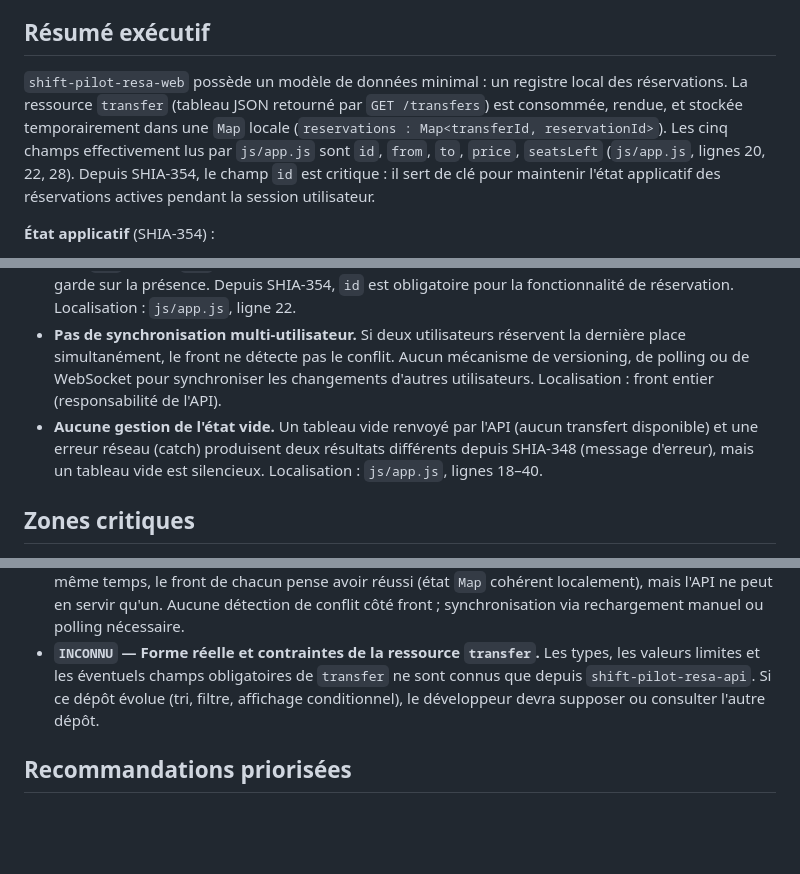
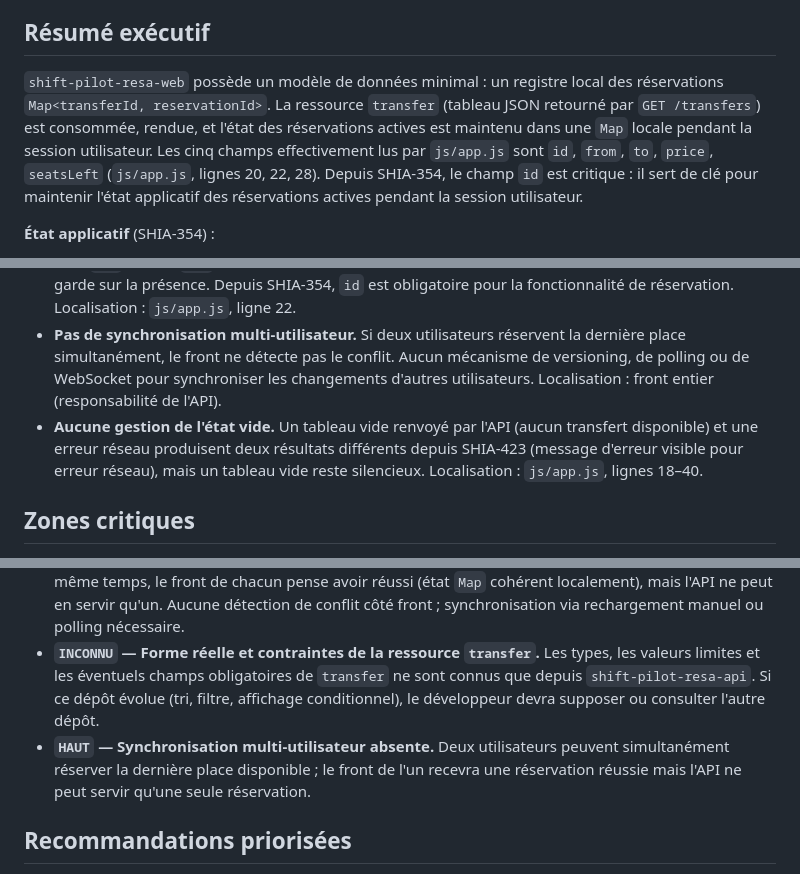
Before and after one commit to arthurfromtahiti/shift-pilot-resa-web, a Markdown page: .onboarding/audits/DATA_MODEL_AUDIT.md, 3 parts joined by grey strips. GitHub-like rendering; blank space fills up the shorter version.

```diff
--- a/.onboarding/audits/DATA_MODEL_AUDIT.md
+++ b/.onboarding/audits/DATA_MODEL_AUDIT.md
@@ -8,7 +8,7 @@ Ce dépôt ne possède aucun modèle de données local : pas d'entité, pas de s
 
 ## Résumé exécutif
 
-`shift-pilot-resa-web` possède un modèle de données minimal : un registre local des réservations. La ressource `transfer` (tableau JSON retourné par `GET /transfers`) est consommée, rendue, et stockée temporairement dans une `Map` locale (`reservations : Map<transferId, reservationId>`). Les cinq champs effectivement lus par `js/app.js` sont `id`, `from`, `to`, `price`, `seatsLeft` (`js/app.js`, lignes 20, 22, 28). Depuis SHIA-354, le champ `id` est critique : il sert de clé pour maintenir l'état applicatif des réservations actives pendant la session utilisateur.
+`shift-pilot-resa-web` possède un modèle de données minimal : un registre local des réservations `Map<transferId, reservationId>`. La ressource `transfer` (tableau JSON retourné par `GET /transfers`) est consommée, rendue, et l'état des réservations actives est maintenu dans une `Map` locale pendant la session utilisateur. Les cinq champs effectivement lus par `js/app.js` sont `id`, `from`, `to`, `price`, `seatsLeft` (`js/app.js`, lignes 20, 22, 28). Depuis SHIA-354, le champ `id` est critique : il sert de clé pour maintenir l'état applicatif des réservations actives pendant la session utilisateur.
 
 **État applicatif** (SHIA-354) :
 - `Map reservations` : maintient en mémoire les réservations actives pendant la session utilisateur (aucune persistance au-delà du rechargement)
@@ -51,7 +51,7 @@ Ces cinq champs sont les seuls utilisés par le code ; l'API peut en renvoyer da
 - **Contrat implicite et non formalisé avec l'API.** Les cinq champs attendus (`id`, `from`, `to`, `price`, `seatsLeft`) ne sont documentés nulle part dans ce dépôt — ni dans `README.md`, ni dans un fichier de types (TypeScript, JSDoc, JSON Schema). Si l'API évolue (renommage d'un champ, changement de type, suppression de `id`), le front casse silencieusement. Localisation : `js/app.js`, lignes 20–22, 28. **Note** : le champ `seatsLeft` est en accord avec l'API depuis SHIAAAAAAAAAAAAAAAAAAAAAAAA-311 ; le champ `id` est critique depuis SHIA-354 (clé de la `Map`).
 - **Pas de validation du type de `id`.** Le champ `id` est supposé être un identifiant unique comparable avec `===` dans la `Map`, mais son type exact est inconnu (nombre entier ? UUID chaîne ?). Aucune garde sur la présence. Depuis SHIA-354, `id` est obligatoire pour la fonctionnalité de réservation. Localisation : `js/app.js`, ligne 22.
 - **Pas de synchronisation multi-utilisateur.** Si deux utilisateurs réservent la dernière place simultanément, le front ne détecte pas le conflit. Aucun mécanisme de versioning, de polling ou de WebSocket pour synchroniser les changements d'autres utilisateurs. Localisation : front entier (responsabilité de l'API).
-- **Aucune gestion de l'état vide.** Un tableau vide renvoyé par l'API (aucun transfert disponible) et une erreur réseau (catch) produisent deux résultats différents depuis SHIA-348 (message d'erreur), mais un tableau vide est silencieux. Localisation : `js/app.js`, lignes 18–40.
+- **Aucune gestion de l'état vide.** Un tableau vide renvoyé par l'API (aucun transfert disponible) et une erreur réseau produisent deux résultats différents depuis SHIA-423 (message d'erreur visible pour erreur réseau), mais un tableau vide reste silencieux. Localisation : `js/app.js`, lignes 18–40.
 
 ## Zones critiques
 
@@ -68,6 +68,7 @@ Ces cinq champs sont les seuls utilisés par le code ; l'API peut en renvoyer da
 - **`HAUT` — Suppression du champ `id` côté API.** Depuis SHIA-354, le champ `id` est obligatoire pour la fonctionnalité de réservation. Une suppression accidentelle côté API rendrait la réservation impossible sans crash manifeste (clés `Map` `undefined`).
 - **`HAUT` — Conflit de réservation simultanée.** Si deux navigateurs réservent la dernière place en même temps, le front de chacun pense avoir réussi (état `Map` cohérent localement), mais l'API ne peut en servir qu'un. Aucune détection de conflit côté front ; synchronisation via rechargement manuel ou polling nécessaire.
 - **`INCONNU` — Forme réelle et contraintes de la ressource `transfer`.** Les types, les valeurs limites et les éventuels champs obligatoires de `transfer` ne sont connus que depuis `shift-pilot-resa-api`. Si ce dépôt évolue (tri, filtre, affichage conditionnel), le développeur devra supposer ou consulter l'autre dépôt.
+- **`HAUT` — Synchronisation multi-utilisateur absente.** Deux utilisateurs peuvent simultanément réserver la dernière place disponible ; le front de l'un recevra une réservation réussie mais l'API ne peut servir qu'une seule réservation.
 
 ## Recommandations priorisées
 
```
Also changed, not shown: other parts of .onboarding/audits/DATA_MODEL_AUDIT.md (+1 -0 lines), .onboarding/documents/CAHIER_RECETTE.md (+8 -9 lines), .onboarding/documents/CDC_FONCTIONNEL.md (+5 -2 lines).
